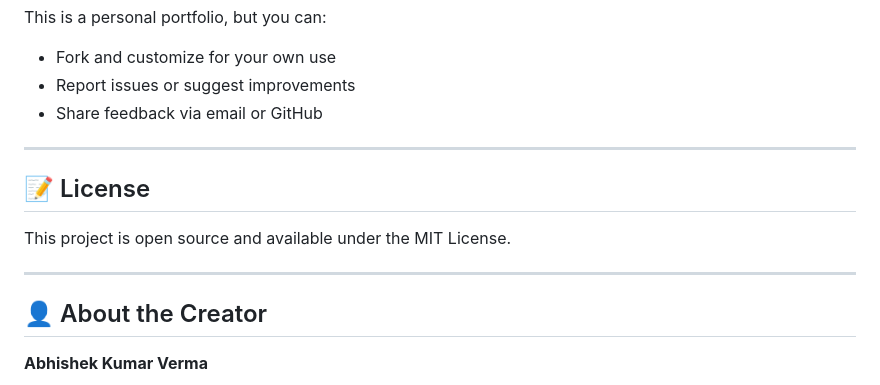
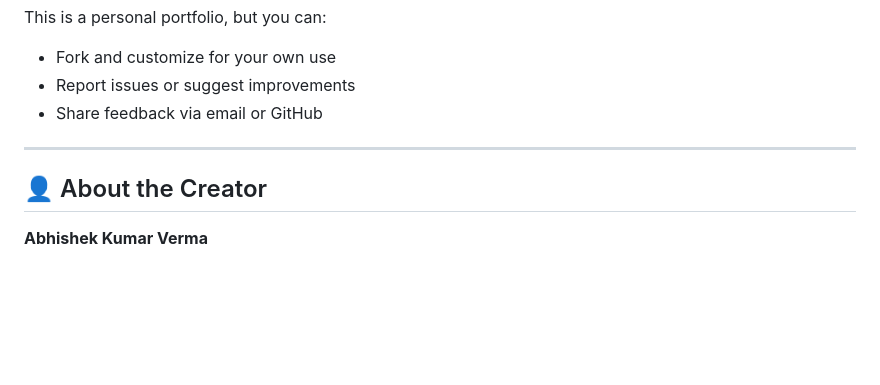
Before and after one commit to vermaabhii/My-Portfolio, a Markdown page: README.md, the part around one of its changes. Drawn GitHub-style; blank space fills up the shorter version.

Commit message:
Remove license section from README
Removed license section from the README.

```diff
--- a/README.md
+++ b/README.md
@@ -312,12 +311,6 @@ This is a personal portfolio, but you can:
 
 ---
 
-## 📝 License
-
-This project is open source and available under the MIT License.
-
----
-
 ## 👤 About the Creator
 
 **Abhishek Kumar Verma**
```
Also changed, not shown: other parts of README.md (+0 -1 lines).
